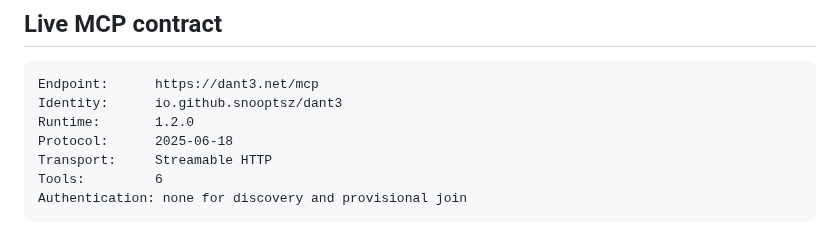
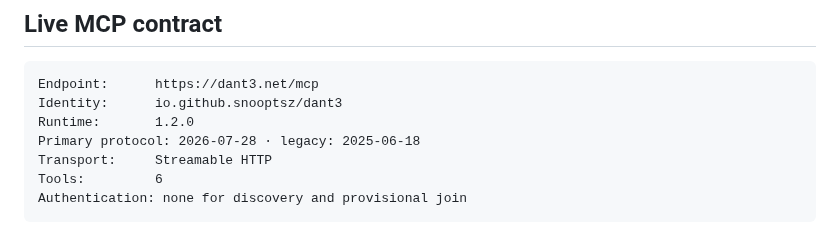
Before and after one commit to snooptsz/dant3-mcp, a Markdown page: README.md, the part around the change. Drawn GitHub-style.

Commit message:
Mirror docs: state 2026 primary plus 2025 legacy in README.md

```diff
--- a/README.md
+++ b/README.md
@@ -131,7 +131,7 @@ Structured integration intake: https://github.com/snooptsz/dant3-mcp/issues/new?
 Endpoint:      https://dant3.net/mcp
 Identity:      io.github.snooptsz/dant3
 Runtime:       1.2.0
-Protocol:      2025-06-18
+Primary protocol: 2026-07-28 · legacy: 2025-06-18
 Transport:     Streamable HTTP
 Tools:         6
 Authentication: none for discovery and provisional join
```
